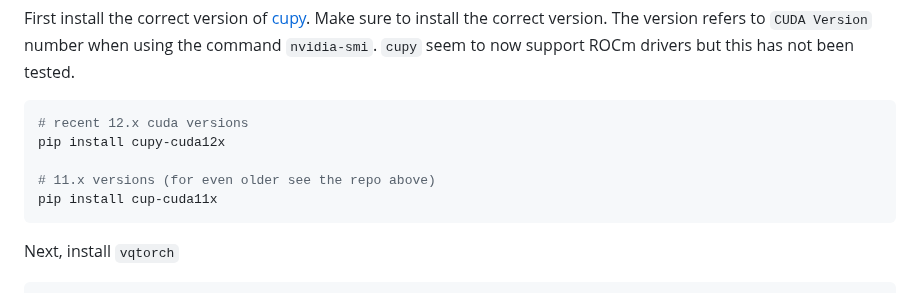
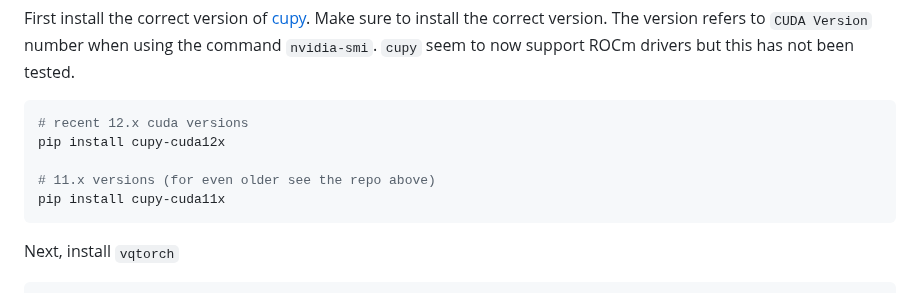
Before and after one commit to minyoungg/vqtorch, a Markdown page: README.md, the part around the change. Drawn GitHub-style.

Commit message:
I found a typo when implementing this repo; just a reminder.

````diff
--- a/README.md
+++ b/README.md
@@ -20,7 +20,7 @@ First install the correct version of [cupy](https://github.com/cupy/cupy/). Make
 pip install cupy-cuda12x
 
 # 11.x versions (for even older see the repo above)
-pip install cup-cuda11x
+pip install cupy-cuda11x
 ```
 
 Next, install `vqtorch`
````
